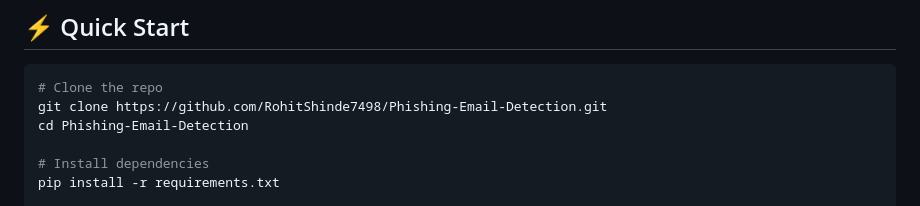
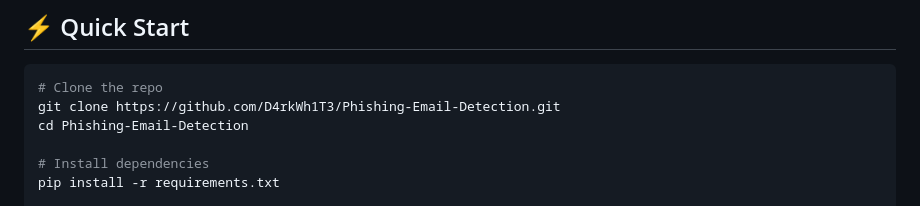
Before and after one commit to RohitShinde7498/Phishing-Email-Detection, a Markdown page: README.md, the part around the change. Rendered like a GitHub page.

Commit message:
Update repository URL in README

````diff
--- a/README.md
+++ b/README.md
@@ -36,7 +36,7 @@ PhishGuard is a **command-line AI tool** that analyzes email content and classif
 
 ```bash
 # Clone the repo
-git clone https://github.com/RohitShinde7498/Phishing-Email-Detection.git
+git clone https://github.com/D4rkWh1T3/Phishing-Email-Detection.git
 cd Phishing-Email-Detection
 
 # Install dependencies
````
